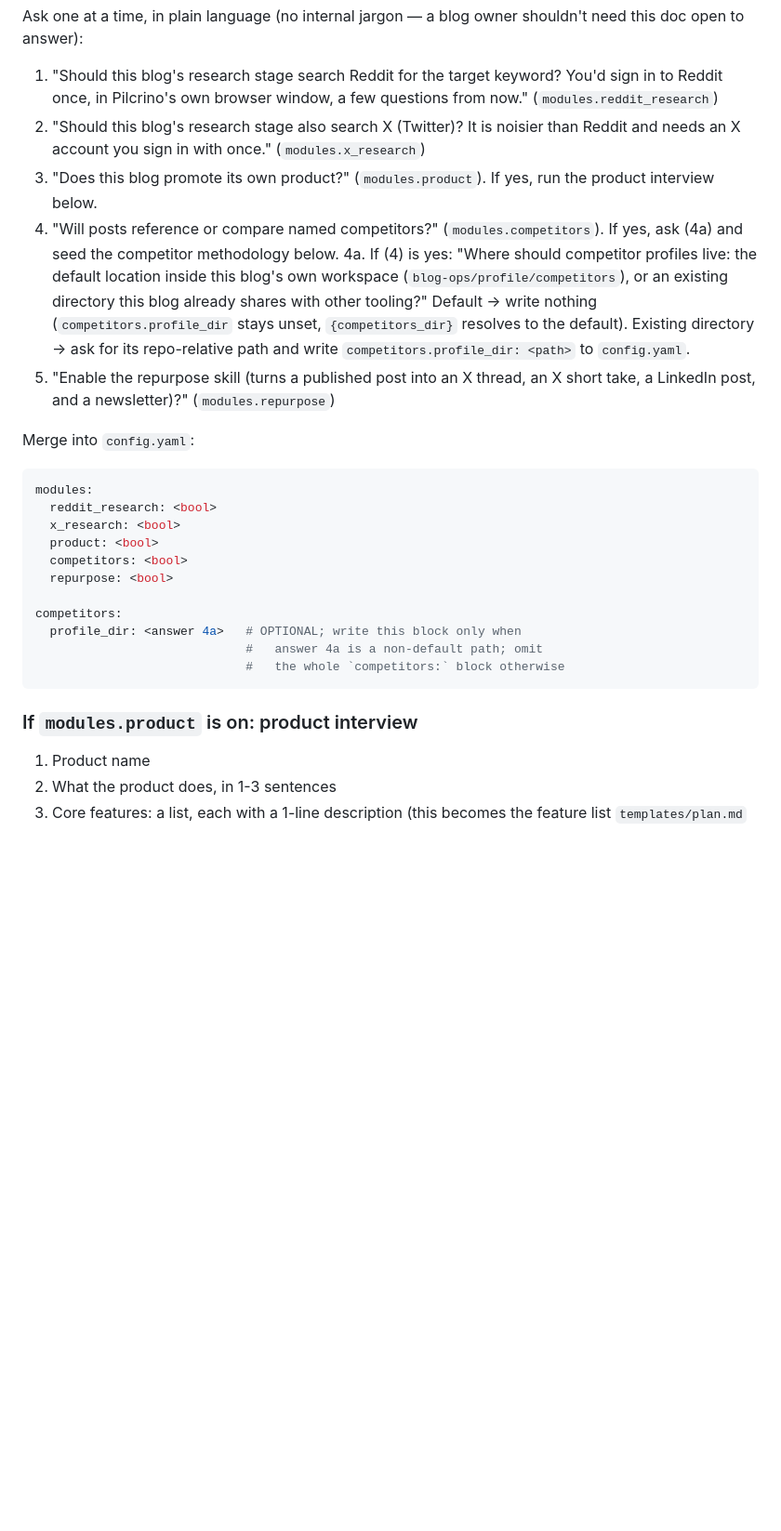
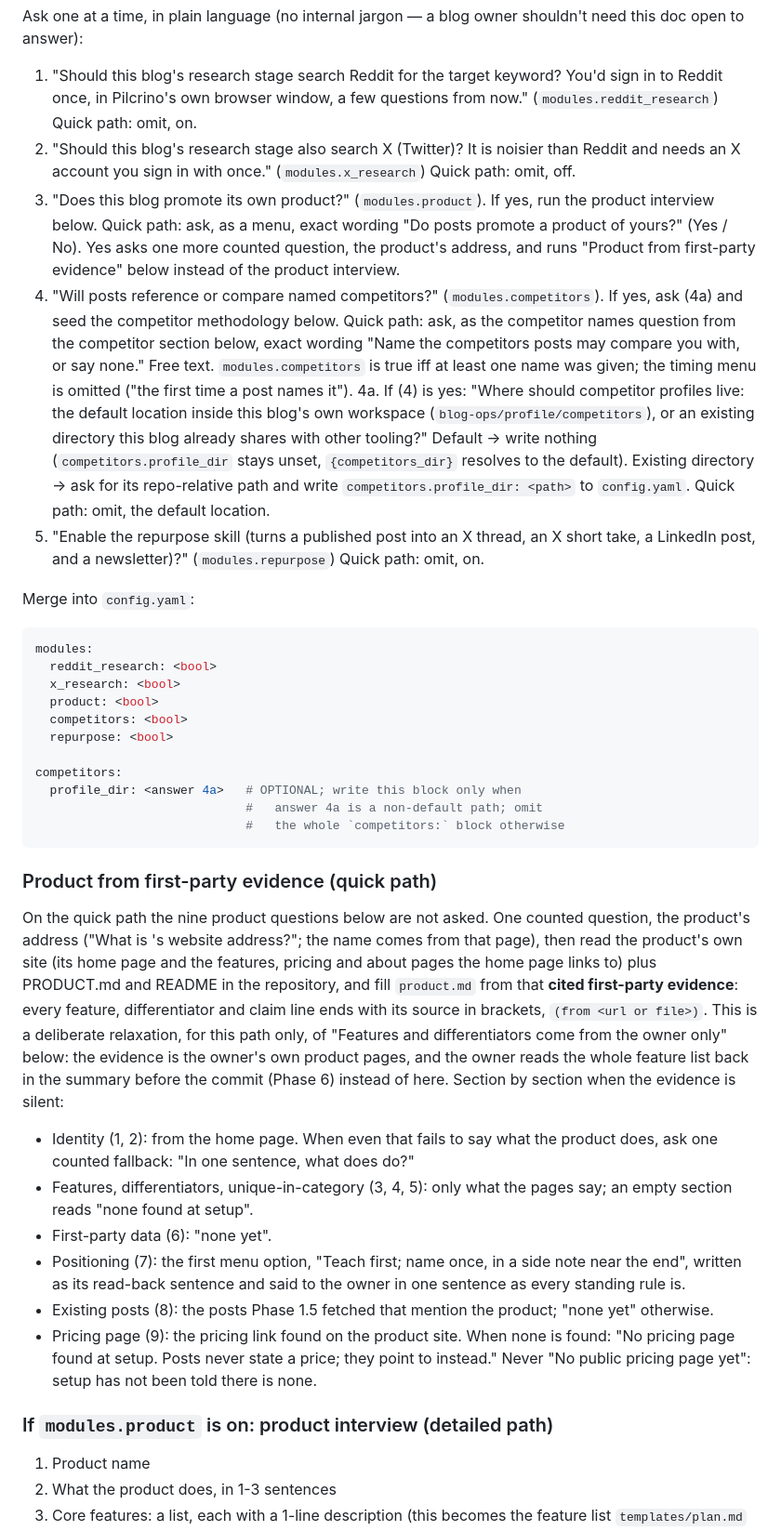
Before and after one commit to pilcrino/pilcrino, a Markdown page: skills/blog-setup/SKILL.md, the part around one of its changes. Shown at 93% size. Rendered like a GitHub page; blank space fills up the shorter version.

Commit message:
blog-setup: Phase 3 quick-path dispositions, product from first-party evidence

````diff
--- a/skills/blog-setup/SKILL.md
+++ b/skills/blog-setup/SKILL.md
@@ -1257,14 +1257,25 @@ shouldn't need this doc open to answer):
 1. "Should this blog's research stage search Reddit for the target
    keyword? You'd sign in to Reddit once, in Pilcrino's own browser
    window, a few questions from now." (`modules.reddit_research`)
+   Quick path: omit, on.
 2. "Should this blog's research stage also search X (Twitter)? It is
    noisier than Reddit and needs an X account you sign in with once."
    (`modules.x_research`)
+   Quick path: omit, off.
 3. "Does this blog promote its own product?" (`modules.product`). If yes,
    run the product interview below.
+   Quick path: ask, as a menu, exact wording "Do posts promote a product
+   of yours?" (Yes / No). Yes asks one more counted question, the
+   product's address, and runs "Product from first-party evidence" below
+   instead of the product interview.
 4. "Will posts reference or compare named competitors?"
    (`modules.competitors`). If yes, ask (4a) and seed the competitor
    methodology below.
+   Quick path: ask, as the competitor names question from the competitor
+   section below, exact wording "Name the competitors posts may compare
+   you with, or say none." Free text. `modules.competitors` is true iff
+   at least one name was given; the timing menu is omitted ("the first
+   time a post names it").
 4a. If (4) is yes: "Where should competitor profiles live: the default
     location inside this blog's own workspace (`blog-ops/profile/competitors`),
     or an existing directory this blog already shares with other
@@ -1272,9 +1283,11 @@ shouldn't need this doc open to answer):
     unset, `{competitors_dir}` resolves to the default). Existing
     directory → ask for its repo-relative path and write
     `competitors.profile_dir: <path>` to `config.yaml`.
+    Quick path: omit, the default location.
 5. "Enable the repurpose skill (turns a published post into an X thread,
    an X short take, a LinkedIn post, and a newsletter)?"
    (`modules.repurpose`)
+   Quick path: omit, on.
 
 Merge into `config.yaml`:
 
@@ -1292,7 +1305,38 @@ competitors:
                              #   the whole `competitors:` block otherwise
 ```
 
-### If `modules.product` is on: product interview
+### Product from first-party evidence (quick path)
+
+On the quick path the nine product questions below are not asked. One
+counted question, the product's address ("What is <product>'s website
+address?"; the name comes from that page), then read the product's own
+site (its home page and the features, pricing and about pages the home
+page links to) plus PRODUCT.md and README in the repository, and fill
+`product.md` from that **cited first-party evidence**: every feature,
+differentiator and claim line ends with its source in brackets, `(from
+<url or file>)`. This is a deliberate relaxation, for this path only, of
+"Features and differentiators come from the owner only" below: the
+evidence is the owner's own product pages, and the owner reads the whole
+feature list back in the summary before the commit (Phase 6) instead of
+here. Section by section when the evidence is silent:
+
+- Identity (1, 2): from the home page. When even that fails to say what
+  the product does, ask one counted fallback: "In one sentence, what does
+  <product> do?"
+- Features, differentiators, unique-in-category (3, 4, 5): only what the
+  pages say; an empty section reads "none found at setup".
+- First-party data (6): "none yet".
+- Positioning (7): the first menu option, "Teach first; name <product>
+  once, in a side note near the end", written as its read-back sentence
+  and said to the owner in one sentence as every standing rule is.
+- Existing posts (8): the posts Phase 1.5 fetched that mention the
+  product; "none yet" otherwise.
+- Pricing page (9): the pricing link found on the product site. When none
+  is found: "No pricing page found at setup. Posts never state a price;
+  they point to <Primary CTA target from blog.md> instead." Never "No
+  public pricing page yet": setup has not been told there is none.
+
+### If `modules.product` is on: product interview (detailed path)
 
 1. Product name
 2. What the product does, in 1-3 sentences
````
Also changed, not shown: other parts of skills/blog-setup/SKILL.md (+7 -0 lines).
